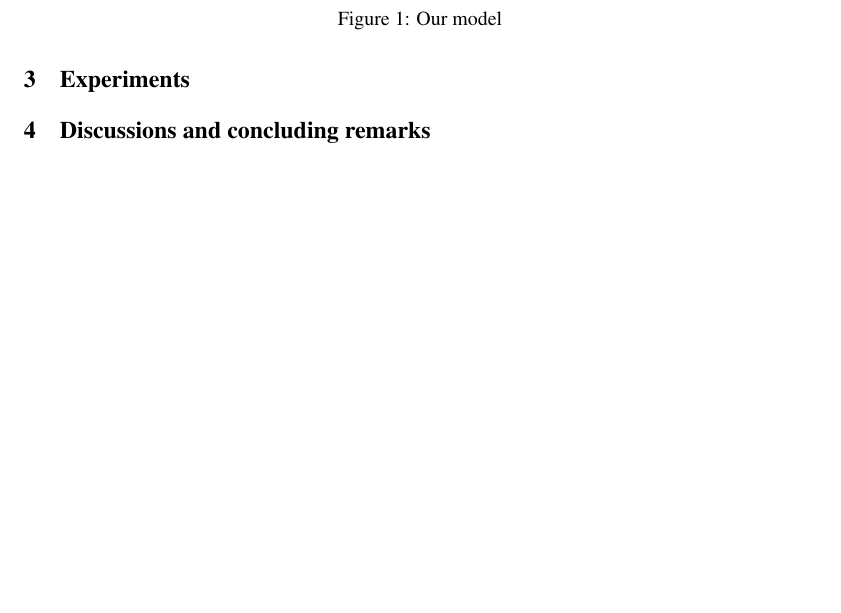
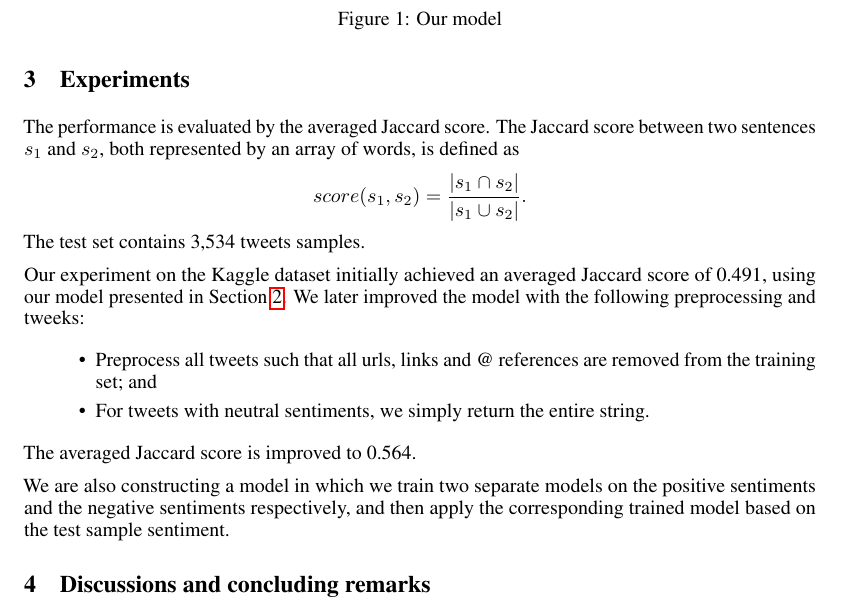
Before and after one commit to Lunaticalized/lynn, a LaTeX paper (doc/report/report.tex, which reads doc/report/experiment.tex): part of page 3 of 3 before the commit and part of page 3 of 4 after it, cut so that both start at the same text, the shorter picture padded with empty space. Compiled offline with pdfLaTeX.

Commit message:
experiment added

```diff
--- a/doc/report/experiment.tex
+++ b/doc/report/experiment.tex
@@ -1 +1,14 @@
 \section{Experiments} \label{sec:experiment}
+
+The performance is evaluated by the averaged Jaccard score. The Jaccard score between two sentences $s_1$ and $s_2$, both represented by an array of words, is defined as $$score(s_1, s_2) = \frac{|s_1 \cap s_2|}{|s_1 \cup s_2|}.$$ The test set contains 3,534 tweets samples.
+
+Our experiment on the Kaggle dataset initially achieved an averaged Jaccard score of 0.491, using our model presented in Section~\ref{sec:model}. We later improved the model with the following preprocessing and tweeks:
+
+\begin{itemize}
+	\item Preprocess all tweets such that all urls, links and @ references are removed from the training set; and
+	\item For tweets with neutral sentiments, we simply return the entire string.
+\end{itemize}
+
+The averaged Jaccard score is improved to 0.564.
+
+We are also constructing a model in which we train two separate models on the positive sentiments and the negative sentiments respectively, and then apply the corresponding trained model based on the test sample sentiment.
```
